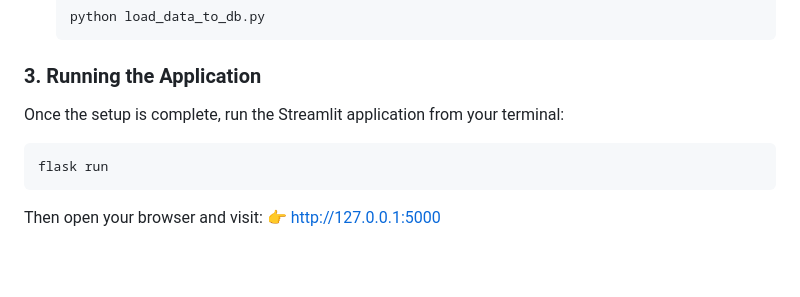
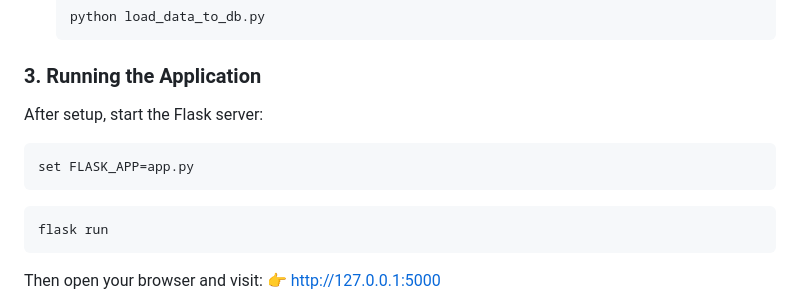
Before and after one commit to Mayurdoiphode55/Credit_Risk_Prediction_Project, a Markdown page: README.md, the part around one of its changes. Drawn GitHub-style; blank space fills up the shorter version.

````diff
--- a/README.md
+++ b/README.md
@@ -163,7 +163,11 @@ pip install -r requirements.txt
 
 ### 3. Running the Application
 
-Once the setup is complete, run the Streamlit application from your terminal:
+After setup, start the Flask server:
+```bash
+set FLASK_APP=app.py
+```
+
 ```bash
 flask run
 ```
````
Also changed, not shown: other parts of README.md (+1 -1 lines).
